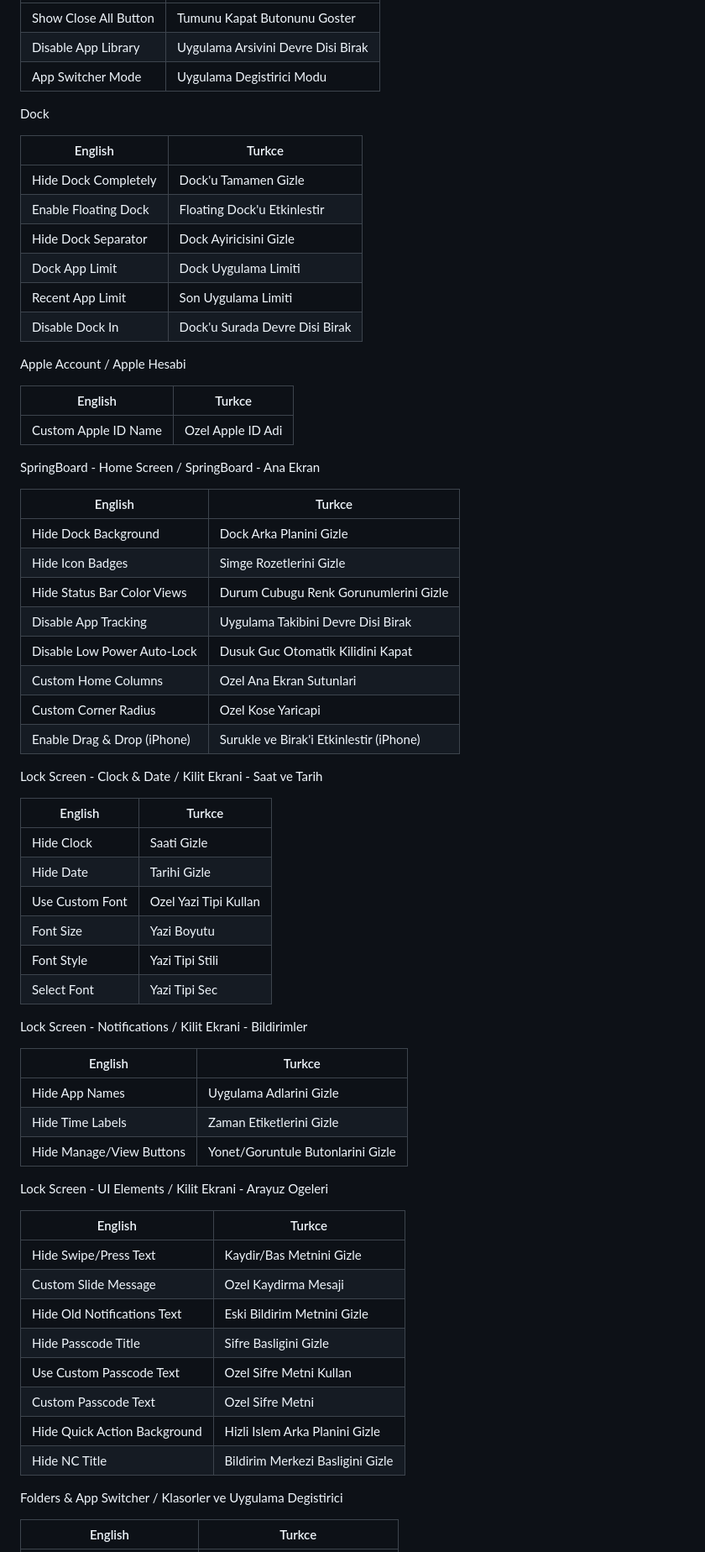
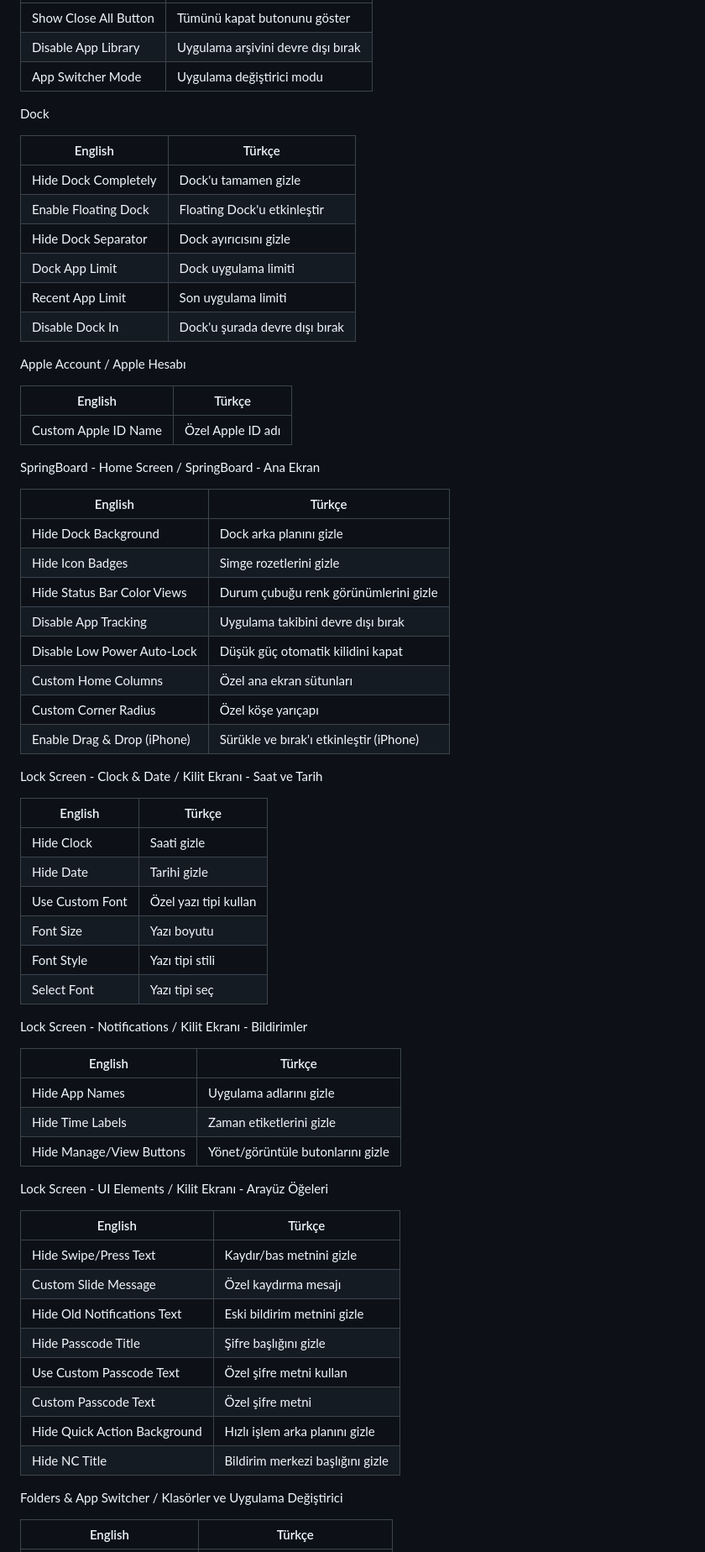
Before and after one commit to un1ockdev/tweak-repo, a Markdown page: README.md, the part around one of its changes. Shown at 84% size. Rendered like a GitHub page.

Commit message:
Polish Turkish README wording

```diff
--- a/README.md
+++ b/README.md
@@ -86,71 +86,71 @@ App Switcher / Uygulama Degistirici
 | --------------------- | ---------------------------------- |
-| Show Close All Button | Tumunu Kapat Butonunu Goster       |
-| Disable App Library   | Uygulama Arsivini Devre Disi Birak |
-| App Switcher Mode     | Uygulama Degistirici Modu          |
+| Show Close All Button | Tümünü kapat butonunu göster       |
+| Disable App Library   | Uygulama arşivini devre dışı bırak |
+| App Switcher Mode     | Uygulama değiştirici modu          |
 
 Dock
 
-| English              | Turkce                         |
+| English              | Türkçe                         |
 | -------------------- | ------------------------------ |
-| Hide Dock Completely | Dock'u Tamamen Gizle           |
-| Enable Floating Dock | Floating Dock'u Etkinlestir    |
-| Hide Dock Separator  | Dock Ayiricisini Gizle         |
-| Dock App Limit       | Dock Uygulama Limiti           |
-| Recent App Limit     | Son Uygulama Limiti            |
-| Disable Dock In      | Dock'u Surada Devre Disi Birak |
+| Hide Dock Completely | Dock'u tamamen gizle           |
+| Enable Floating Dock | Floating Dock'u etkinleştir    |
+| Hide Dock Separator  | Dock ayırıcısını gizle         |
+| Dock App Limit       | Dock uygulama limiti           |
+| Recent App Limit     | Son uygulama limiti            |
+| Disable Dock In      | Dock'u şurada devre dışı bırak |
 
-Apple Account / Apple Hesabi
+Apple Account / Apple Hesabı
 
-| English              | Turkce            |
+| English              | Türkçe            |
 | -------------------- | ----------------- |
-| Custom Apple ID Name | Ozel Apple ID Adi |
+| Custom Apple ID Name | Özel Apple ID adı |
 
 SpringBoard - Home Screen / SpringBoard - Ana Ekran
 
-| English                     | Turkce                                  |
+| English                     | Türkçe                                  |
 | --------------------------- | --------------------------------------- |
-| Hide Dock Background        | Dock Arka Planini Gizle                 |
-| Hide Icon Badges            | Simge Rozetlerini Gizle                 |
-| Hide Status Bar Color Views | Durum Cubugu Renk Gorunumlerini Gizle   |
-| Disable App Tracking        | Uygulama Takibini Devre Disi Birak      |
-| Disable Low Power Auto-Lock | Dusuk Guc Otomatik Kilidini Kapat       |
-| Custom Home Columns         | Ozel Ana Ekran Sutunlari                |
-| Custom Corner Radius        | Ozel Kose Yaricapi                      |
-| Enable Drag & Drop (iPhone) | Surukle ve Birak'i Etkinlestir (iPhone) |
+| Hide Dock Background        | Dock arka planını gizle                 |
+| Hide Icon Badges            | Simge rozetlerini gizle                 |
+| Hide Status Bar Color Views | Durum çubuğu renk görünümlerini gizle   |
+| Disable App Tracking        | Uygulama takibini devre dışı bırak      |
+| Disable Low Power Auto-Lock | Düşük güç otomatik kilidini kapat       |
+| Custom Home Columns         | Özel ana ekran sütunları                |
+| Custom Corner Radius        | Özel köşe yarıçapı                      |
+| Enable Drag & Drop (iPhone) | Sürükle ve bırak'ı etkinleştir (iPhone) |
 
-Lock Screen - Clock & Date / Kilit Ekrani - Saat ve Tarih
+Lock Screen - Clock & Date / Kilit Ekranı - Saat ve Tarih
 
-| English         | Turkce                |
+| English         | Türkçe                |
 | --------------- | --------------------- |
-| Hide Clock      | Saati Gizle           |
-| Hide Date       | Tarihi Gizle          |
-| Use Custom Font | Ozel Yazi Tipi Kullan |
-| Font Size       | Yazi Boyutu           |
-| Font Style      | Yazi Tipi Stili       |
-| Select Font     | Yazi Tipi Sec         |
+| Hide Clock      | Saati gizle           |
+| Hide Date       | Tarihi gizle          |
+| Use Custom Font | Özel yazı tipi kullan |
+| Font Size       | Yazı boyutu           |
+| Font Style      | Yazı tipi stili       |
+| Select Font     | Yazı tipi seç         |
 
-Lock Screen - Notifications / Kilit Ekrani - Bildirimler
+Lock Screen - Notifications / Kilit Ekranı - Bildirimler
 
-| English                  | Turkce                            |
+| English                  | Türkçe                            |
 | ------------------------ | --------------------------------- |
-| Hide App Names           | Uygulama Adlarini Gizle           |
-| Hide Time Labels         | Zaman Etiketlerini Gizle          |
-| Hide Manage/View Buttons | Yonet/Goruntule Butonlarini Gizle |
+| Hide App Names           | Uygulama adlarını gizle           |
+| Hide Time Labels         | Zaman etiketlerini gizle          |
+| Hide Manage/View Buttons | Yönet/görüntüle butonlarını gizle |
 
-Lock Screen - UI Elements / Kilit Ekrani - Arayuz Ogeleri
+Lock Screen - UI Elements / Kilit Ekranı - Arayüz Öğeleri
 
-| English                      | Turkce                           |
+| English                      | Türkçe                           |
 | ---------------------------- | -------------------------------- |
-| Hide Swipe/Press Text        | Kaydir/Bas Metnini Gizle         |
-| Custom Slide Message         | Ozel Kaydirma Mesaji             |
-| Hide Old Notifications Text  | Eski Bildirim Metnini Gizle      |
-| Hide Passcode Title          | Sifre Basligini Gizle            |
-| Use Custom Passcode Text     | Ozel Sifre Metni Kullan          |
-| Custom Passcode Text         | Ozel Sifre Metni                 |
-| Hide Quick Action Background | Hizli Islem Arka Planini Gizle   |
-| Hide NC Title                | Bildirim Merkezi Basligini Gizle |
+| Hide Swipe/Press Text        | Kaydır/bas metnini gizle         |
+| Custom Slide Message         | Özel kaydırma mesajı             |
+| Hide Old Notifications Text  | Eski bildirim metnini gizle      |
+| Hide Passcode Title          | Şifre başlığını gizle            |
+| Use Custom Passcode Text     | Özel şifre metni kullan          |
+| Custom Passcode Text         | Özel şifre metni                 |
+| Hide Quick Action Background | Hızlı işlem arka planını gizle   |
+| Hide NC Title                | Bildirim merkezi başlığını gizle |
 
-Folders & App Switcher / Klasorler ve Uygulama Degistirici
+Folders & App Switcher / Klasörler ve Uygulama Değiştirici
 
-| English                     | Turkce                              |
+| English                     | Türkçe                              |
 | --------------------------- | ----------------------------------- |
```
Also changed, not shown: other parts of README.md (+70 -70 lines).
